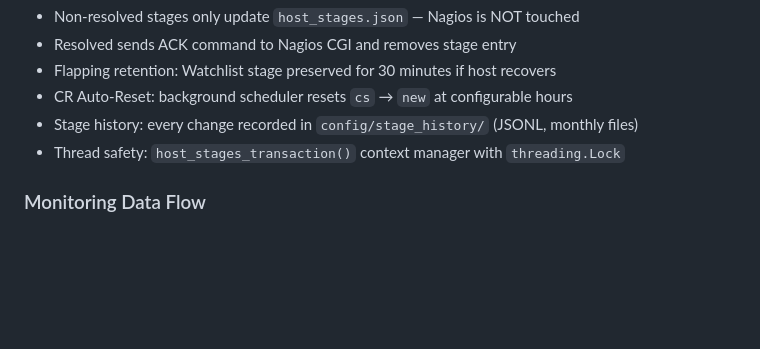
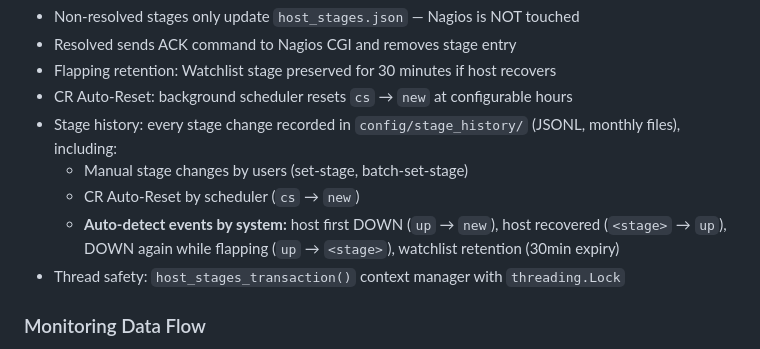
Before and after one commit to PandiMusR/nagios-dashboard, a Markdown page: AGENTS.md, the part around the change. Rendered like a GitHub page; blank space fills up the shorter version.

Commit message:
docs: add auto-detect stage history events to AGENTS.md

```diff
--- a/AGENTS.md
+++ b/AGENTS.md
@@ -153,7 +153,11 @@ When a host goes DOWN, it enters a stage workflow managed entirely by the dashbo
 - Resolved sends ACK command to Nagios CGI and removes stage entry
 - Flapping retention: Watchlist stage preserved for 30 minutes if host recovers
 - CR Auto-Reset: background scheduler resets `cs` → `new` at configurable hours
-- Stage history: every change recorded in `config/stage_history/` (JSONL, monthly files)
+- Stage history: every stage change recorded in `config/stage_history/` (JSONL, monthly files), including:
+  - Manual stage changes by users (set-stage, batch-set-stage)
+  - CR Auto-Reset by scheduler (`cs` → `new`)
+  - **Auto-detect events by system:** host first DOWN (`up` → `new`), host recovered (`<stage>` → `up`),
+    DOWN again while flapping (`up` → `<stage>`), watchlist retention (30min expiry)
 - Thread safety: `host_stages_transaction()` context manager with `threading.Lock`
 
 ### Monitoring Data Flow
```
